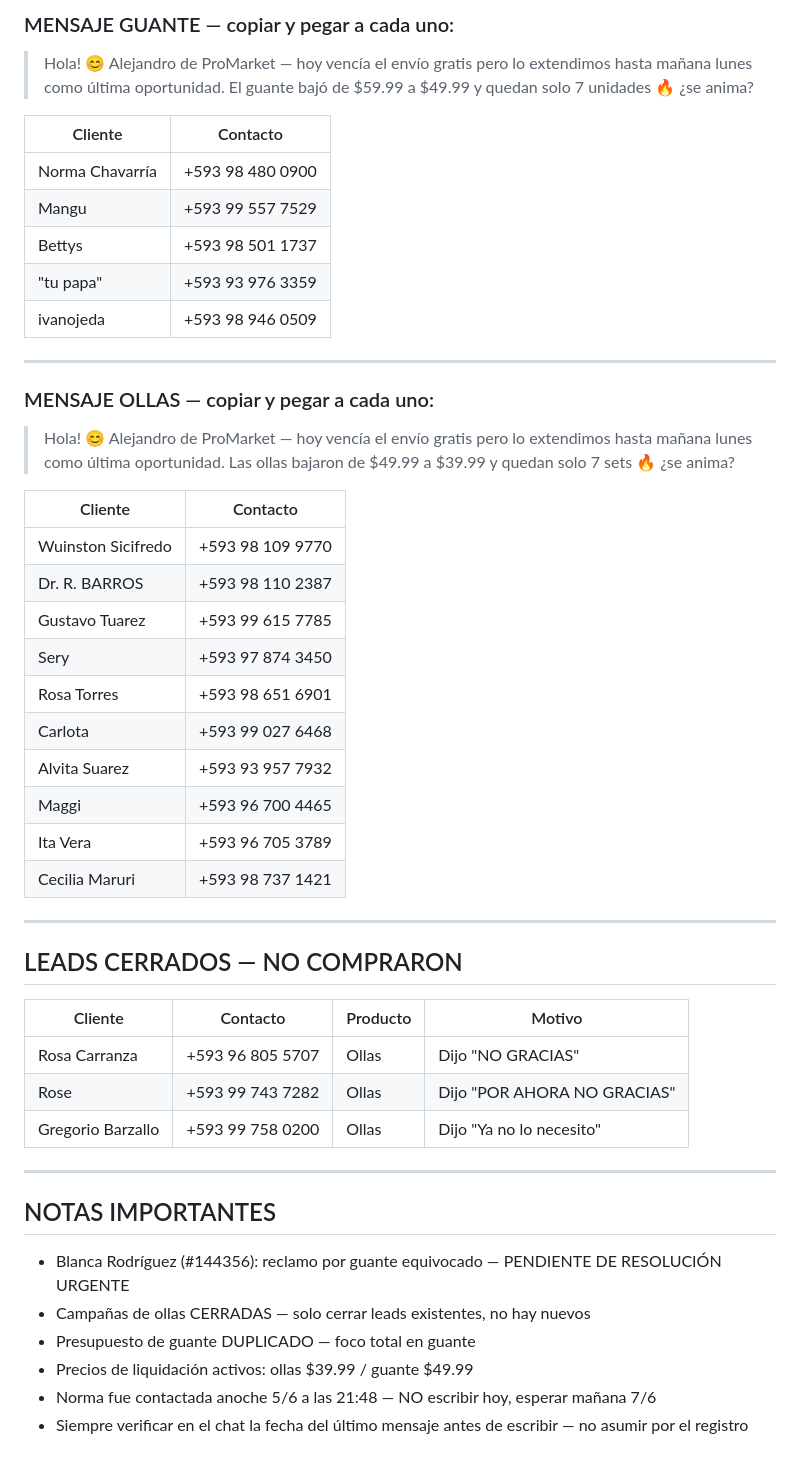
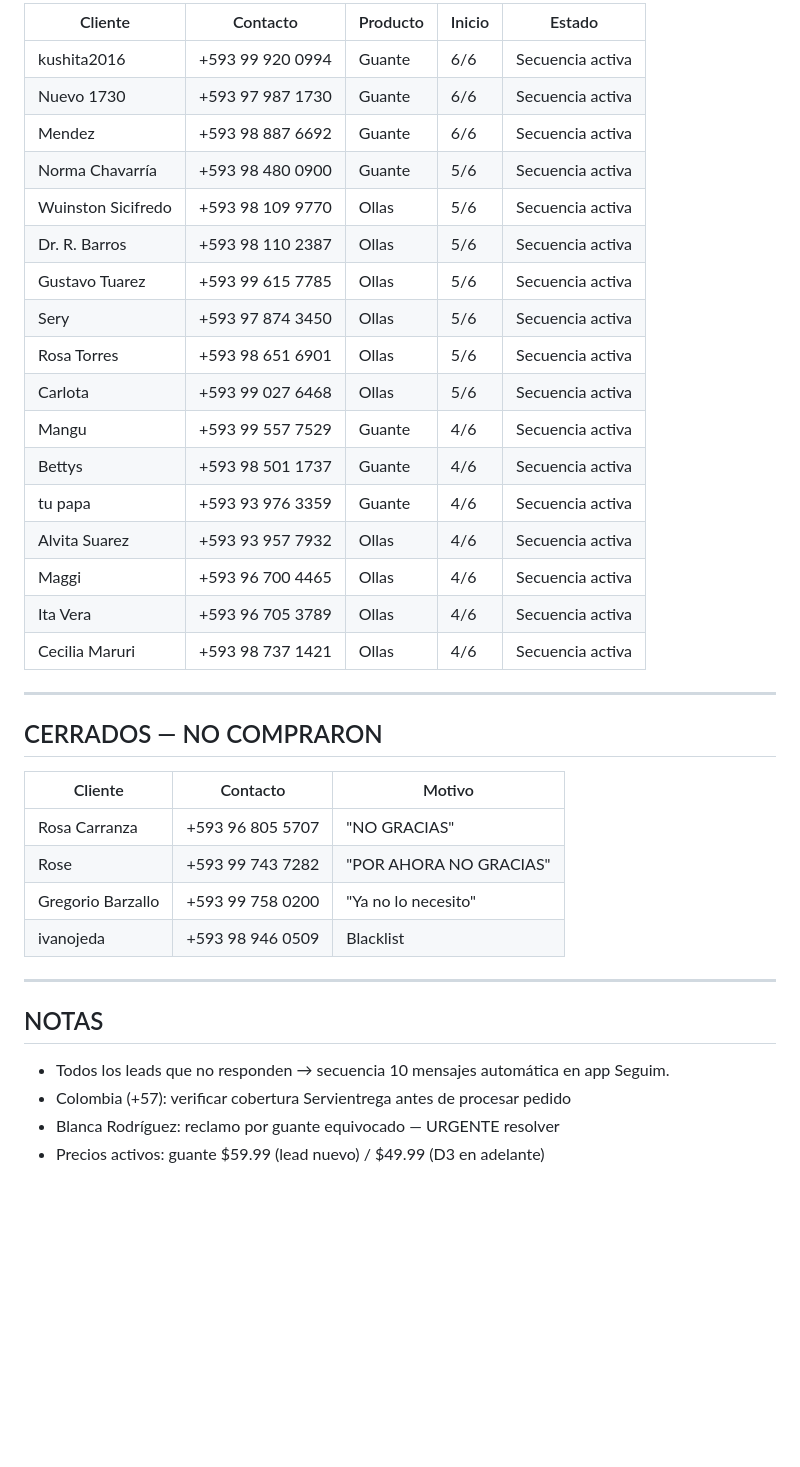
Before and after one commit to alejosl0801/promarket-ordenes, a Markdown page: CEREBRO/08_clientes.md, the part around one of its changes. Rendered like a GitHub page; blank space fills up the shorter version.

Commit message:
08_clientes: actualizar al 8/6 — 11 leads nuevos, fases correctas, estado agencia/tránsito

```diff
--- a/CEREBRO/08_clientes.md
+++ b/CEREBRO/08_clientes.md
@@ -42,50 +43,40 @@
 
-### MENSAJE GUANTE — copiar y pegar a cada uno:
-> Hola! 😊 Alejandro de ProMarket — hoy vencía el envío gratis pero lo extendimos hasta mañana lunes como última oportunidad. El guante bajó de $59.99 a $49.99 y quedan solo 7 unidades 🔥 ¿se anima?
-
-| Cliente | Contacto |
-|---|---|
-| Norma Chavarría | +593 98 480 0900 |
-| Mangu | +593 99 557 7529 |
-| Bettys | +593 98 501 1737 |
-| "tu papa" | +593 93 976 3359 |
-| ivanojeda | +593 98 946 0509 |
+| Cliente | Contacto | Producto | Inicio | Estado |
+|---|---|---|---|---|
+| kushita2016 | +593 99 920 0994 | Guante | 6/6 | Secuencia activa |
+| Nuevo 1730 | +593 97 987 1730 | Guante | 6/6 | Secuencia activa |
+| Mendez | +593 98 887 6692 | Guante | 6/6 | Secuencia activa |
+| Norma Chavarría | +593 98 480 0900 | Guante | 5/6 | Secuencia activa |
+| Wuinston Sicifredo | +593 98 109 9770 | Ollas | 5/6 | Secuencia activa |
+| Dr. R. Barros | +593 98 110 2387 | Ollas | 5/6 | Secuencia activa |
+| Gustavo Tuarez | +593 99 615 7785 | Ollas | 5/6 | Secuencia activa |
+| Sery | +593 97 874 3450 | Ollas | 5/6 | Secuencia activa |
+| Rosa Torres | +593 98 651 6901 | Ollas | 5/6 | Secuencia activa |
+| Carlota | +593 99 027 6468 | Ollas | 5/6 | Secuencia activa |
+| Mangu | +593 99 557 7529 | Guante | 4/6 | Secuencia activa |
+| Bettys | +593 98 501 1737 | Guante | 4/6 | Secuencia activa |
+| tu papa | +593 93 976 3359 | Guante | 4/6 | Secuencia activa |
+| Alvita Suarez | +593 93 957 7932 | Ollas | 4/6 | Secuencia activa |
+| Maggi | +593 96 700 4465 | Ollas | 4/6 | Secuencia activa |
+| Ita Vera | +593 96 705 3789 | Ollas | 4/6 | Secuencia activa |
+| Cecilia Maruri | +593 98 737 1421 | Ollas | 4/6 | Secuencia activa |
 
 ---
 
-### MENSAJE OLLAS — copiar y pegar a cada uno:
-> Hola! 😊 Alejandro de ProMarket — hoy vencía el envío gratis pero lo extendimos hasta mañana lunes como última oportunidad. Las ollas bajaron de $49.99 a $39.99 y quedan solo 7 sets 🔥 ¿se anima?
+## CERRADOS — NO COMPRARON
 
-| Cliente | Contacto |
-|---|---|
-| Wuinston Sicifredo | +593 98 109 9770 |
-| Dr. R. BARROS | +593 98 110 2387 |
-| Gustavo Tuarez | +593 99 615 7785 |
-| Sery | +593 97 874 3450 |
-| Rosa Torres | +593 98 651 6901 |
-| Carlota | +593 99 027 6468 |
-| Alvita Suarez | +593 93 957 7932 |
-| Maggi | +593 96 700 4465 |
-| Ita Vera | +593 96 705 3789 |
-| Cecilia Maruri | +593 98 737 1421 |
+| Cliente | Contacto | Motivo |
+|---|---|---|
+| Rosa Carranza | +593 96 805 5707 | "NO GRACIAS" |
+| Rose | +593 99 743 7282 | "POR AHORA NO GRACIAS" |
+| Gregorio Barzallo | +593 99 758 0200 | "Ya no lo necesito" |
+| ivanojeda | +593 98 946 0509 | Blacklist |
 
 ---
 
-## LEADS CERRADOS — NO COMPRARON
+## NOTAS
 
-| Cliente | Contacto | Producto | Motivo |
-|---|---|---|---|
-| Rosa Carranza | +593 96 805 5707 | Ollas | Dijo "NO GRACIAS" |
-| Rose | +593 99 743 7282 | Ollas | Dijo "POR AHORA NO GRACIAS" |
-| Gregorio Barzallo | +593 99 758 0200 | Ollas | Dijo "Ya no lo necesito" |
-
----
-
-## NOTAS IMPORTANTES
-
-- Blanca Rodríguez (#144356): reclamo por guante equivocado — PENDIENTE DE RESOLUCIÓN URGENTE
-- Campañas de ollas CERRADAS — solo cerrar leads existentes, no hay nuevos
-- Presupuesto de guante DUPLICADO — foco total en guante
-- Precios de liquidación activos: ollas $39.99 / guante $49.99
-- Norma fue contactada anoche 5/6 a las 21:48 — NO escribir hoy, esperar mañana 7/6
-- Siempre verificar en el chat la fecha del último mensaje antes de escribir — no asumir por el registro
+- Todos los leads que no responden → secuencia 10 mensajes automática en app Seguim.
+- Colombia (+57): verificar cobertura Servientrega antes de procesar pedido
+- Blanca Rodríguez: reclamo por guante equivocado — URGENTE resolver
+- Precios activos: guante $59.99 (lead nuevo) / $49.99 (D3 en adelante)
```
Also changed, not shown: other parts of CEREBRO/08_clientes.md (+25 -24 lines).
